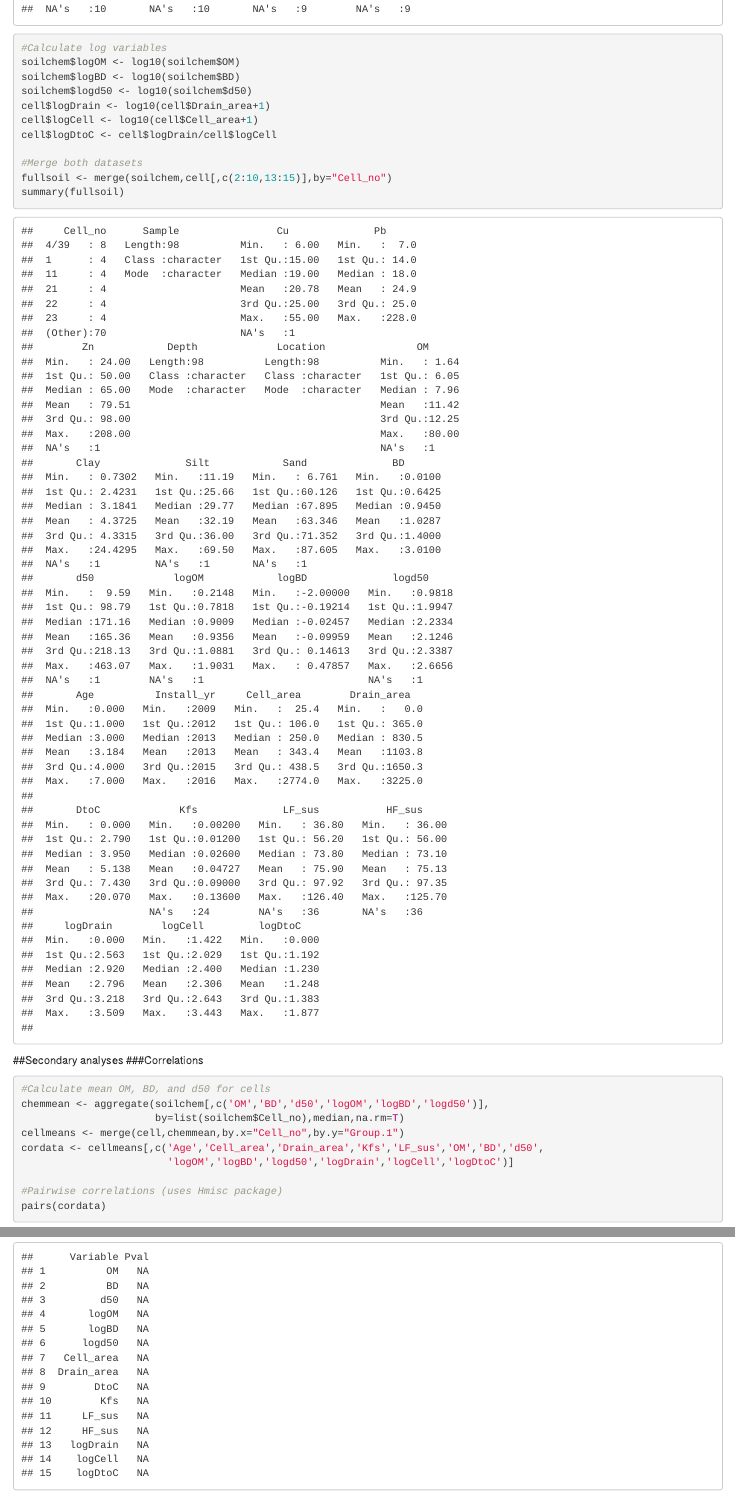
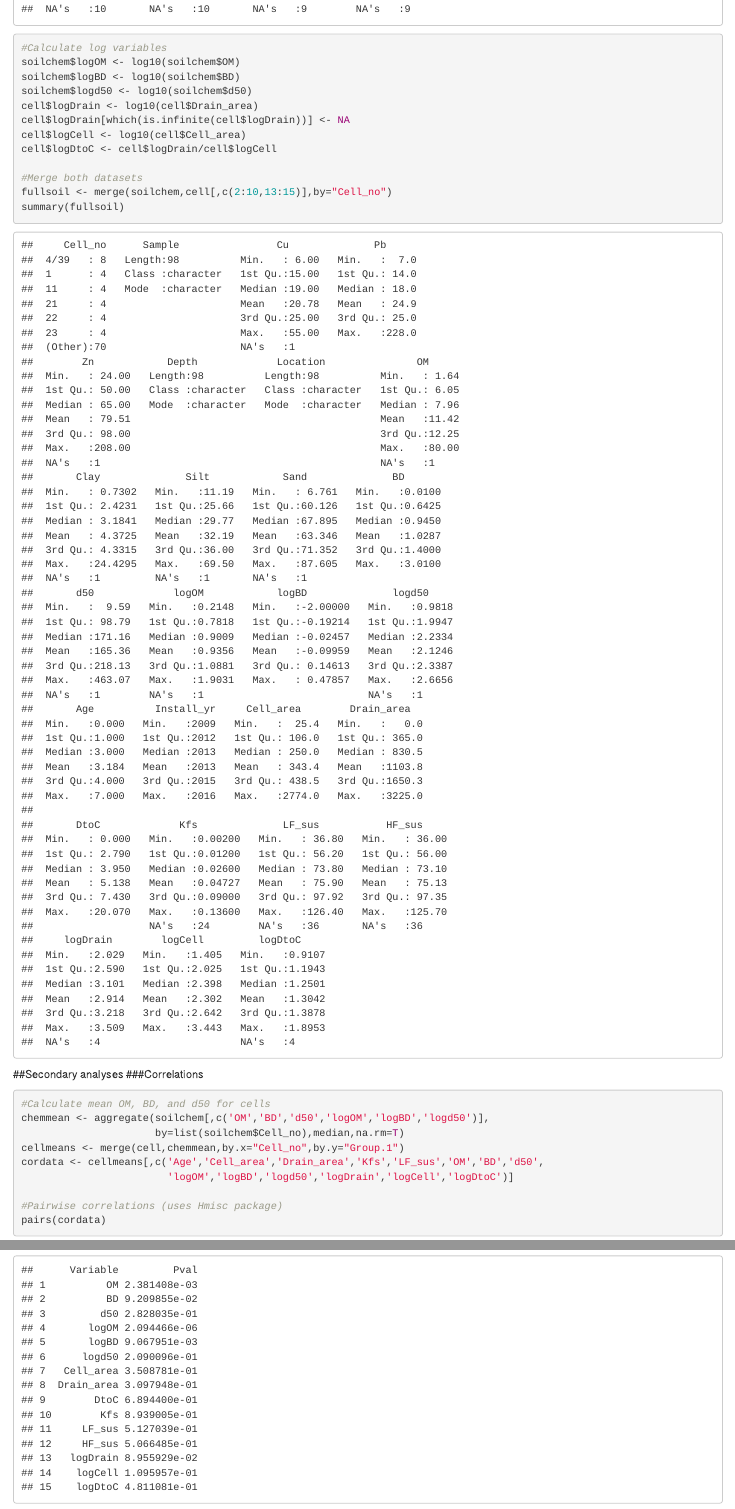
Before and after one commit to dmcostello/bioret2018, an R Markdown document (survey_analysis.Rmd): the page in a window 1100 px wide, from 1490 px down, and a second part further down, joined at a grey line. Rendered offline with R 4.5, knitr and Pandoc, with nearby package versions; some code elsewhere in the file could not run offline.

Commit message:
Update to log drainage area. Excluded the cell with no drain area rather than setting to 1. Does not change any model results but does change correlation results.

````diff
--- a/survey_analysis.Rmd
+++ b/survey_analysis.Rmd
@@ -3,6 +3,8 @@ title: "Bioretention survey"
 author: "Dave Costello"
 date: "5/3/2018"
 output: html_document
+editor_options:
+  chunk_output_type: console
 ---
 
 ```{r setup, include=FALSE}
@@ -10,6 +12,7 @@ knitr::opts_chunk$set(echo = TRUE)
 
 library(Hmisc)
 library(nlme)
+library(lme4)
 library(MASS)
 
 setwd("/Users/dcostel3/Desktop/Bioretention/2018 analysis")
@@ -34,8 +37,9 @@ summary(cell)
 soilchem$logOM <- log10(soilchem$OM)
 soilchem$logBD <- log10(soilchem$BD)
 soilchem$logd50 <- log10(soilchem$d50)
-cell$logDrain <- log10(cell$Drain_area+1)
-cell$logCell <- log10(cell$Cell_area+1)
+cell$logDrain <- log10(cell$Drain_area)
+cell$logDrain[which(is.infinite(cell$logDrain))] <- NA
+cell$logCell <- log10(cell$Cell_area)
 cell$logDtoC <- cell$logDrain/cell$logCell
 
 #Merge both datasets
````
